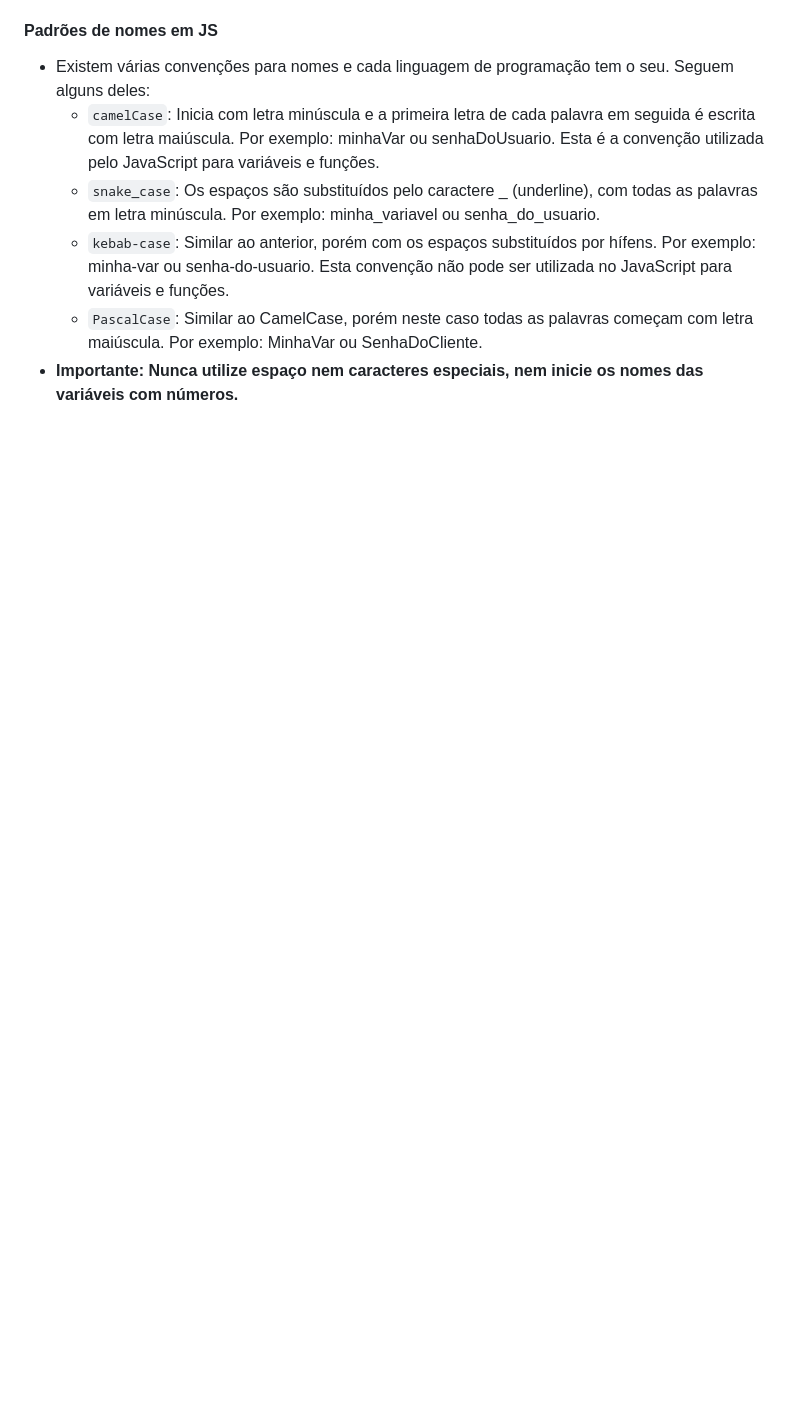
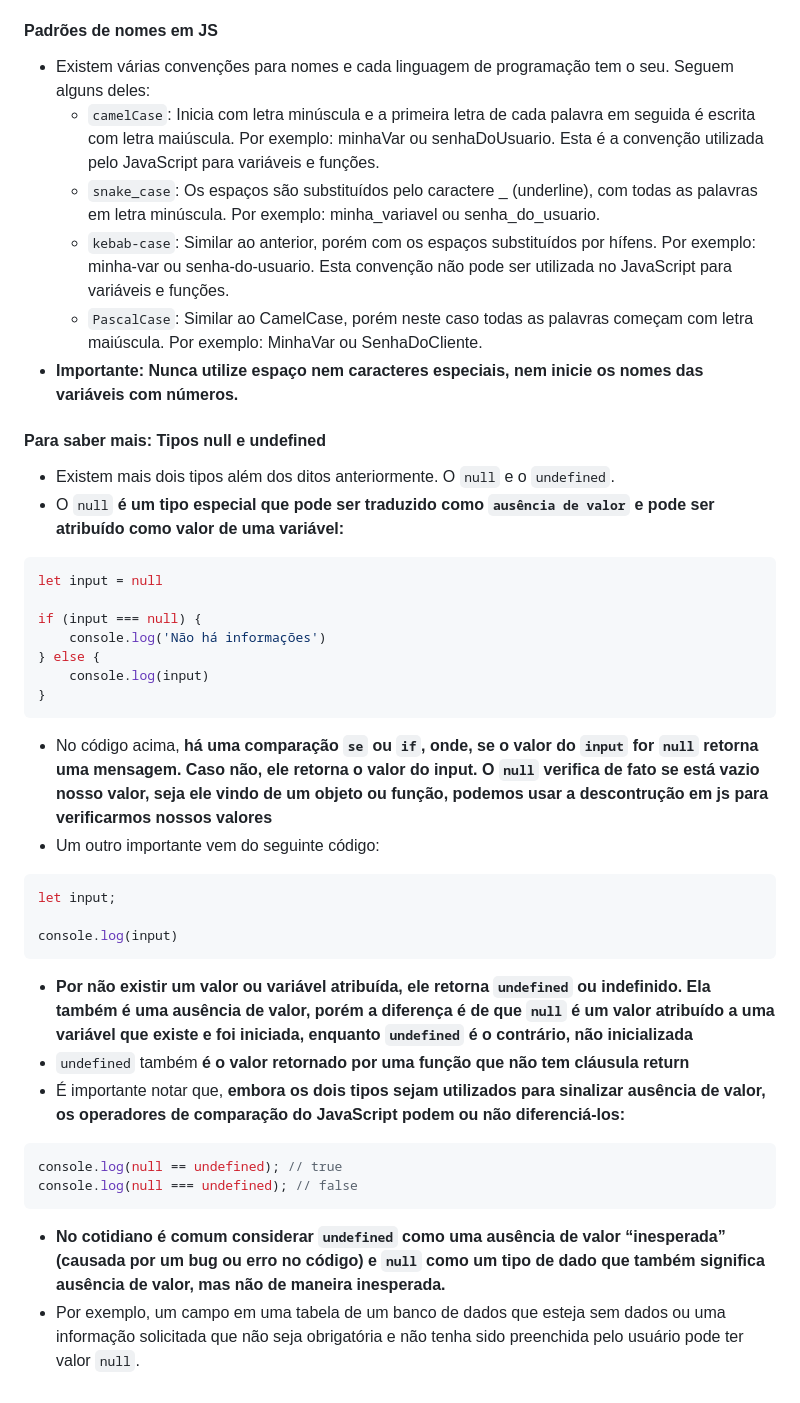
Before and after one commit to Arthur-KF18/JavaScript-Alura, a Markdown page: JS-Tipos,-variáveis-e-funções/anotações01.md, the part around the change. Rendered like a GitHub page; blank space fills up the shorter version.

Commit message:
feat: Adicionando explicações sobre tipos

````diff
--- a/JS-Tipos,-variáveis-e-funções/anotações01.md
+++ b/JS-Tipos,-variáveis-e-funções/anotações01.md
@@ -153,3 +153,39 @@ console.log(num3 === num4)
   - `kebab-case`: Similar ao anterior, porém com os espaços substituídos por hífens. Por exemplo: minha-var ou senha-do-usuario. Esta convenção não pode ser utilizada no JavaScript para variáveis e funções.
   - `PascalCase`: Similar ao CamelCase, porém neste caso todas as palavras começam com letra maiúscula. Por exemplo: MinhaVar ou SenhaDoCliente.
 - __Importante: Nunca utilize espaço nem caracteres especiais, nem inicie os nomes das variáveis com números.__
+
+#### Para saber mais: Tipos null e undefined
+
+- Existem mais dois tipos além dos ditos anteriormente. O `null` e o `undefined`.
+- O `null` __é um tipo especial que pode ser traduzido como `ausência de valor` e pode ser atribuído como valor de uma variável:__
+
+```javascript
+let input = null
+
+if (input === null) {
+    console.log('Não há informações')
+} else {
+    console.log(input)
+}
+```
+
+- No código acima, __há uma comparação `se` ou `if`, onde, se o valor do `input` for `null` retorna uma mensagem. Caso não, ele retorna o valor do input. O `null` verifica de fato se está vazio nosso valor, seja ele vindo de um objeto ou função, podemos usar a descontrução em js para verificarmos nossos valores__
+- Um outro importante vem do seguinte código:
+
+```javascript
+let input;
+
+console.log(input)
+```
+
+- __Por não existir um valor ou variável atribuída, ele retorna `undefined` ou indefinido. Ela também é uma ausência de valor, porém a diferença é de que `null` é um valor atribuído a uma variável que existe e foi iniciada, enquanto `undefined` é o contrário, não inicializada__
+- `undefined` também __é o valor retornado por uma função que não tem cláusula return__
+- É importante notar que, __embora os dois tipos sejam utilizados para sinalizar ausência de valor, os operadores de comparação do JavaScript podem ou não diferenciá-los:__
+
+```javascript
+console.log(null == undefined); // true
+console.log(null === undefined); // false
+```
+
+- __No cotidiano é comum considerar `undefined` como uma ausência de valor “inesperada” (causada por um bug ou erro no código) e `null` como um tipo de dado que também significa ausência de valor, mas não de maneira inesperada.__
+- Por exemplo, um campo em uma tabela de um banco de dados que esteja sem dados ou uma informação solicitada que não seja obrigatória e não tenha sido preenchida pelo usuário pode ter valor `null`.
````
